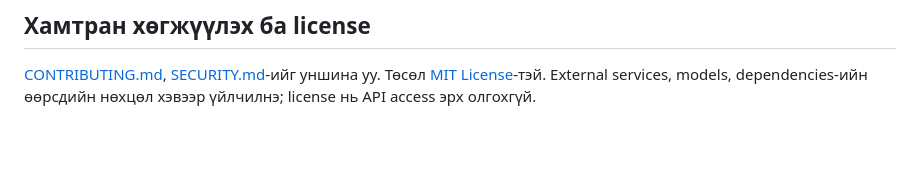
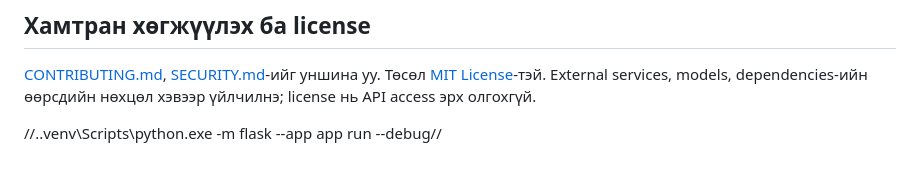
Before and after one commit to ermunn/Headlight-Sensing-system, a Markdown page: README.md, the part around the change. Rendered like a GitHub page; blank space fills up the shorter version.

Commit message:
Inserted command

```diff
--- a/README.md
+++ b/README.md
@@ -92,3 +92,6 @@ Live smoke test default-оор алгасагдана; ажиллуулах за
 [CONTRIBUTING.md](CONTRIBUTING.md), [SECURITY.md](SECURITY.md)-ийг уншина уу.
 Төсөл [MIT License](LICENSE)-тэй. External services, models, dependencies-ийн
 өөрсдийн нөхцөл хэвээр үйлчилнэ; license нь API access эрх олгохгүй.
+
+
+//.\.venv\Scripts\python.exe -m flask --app app run --debug//
```
